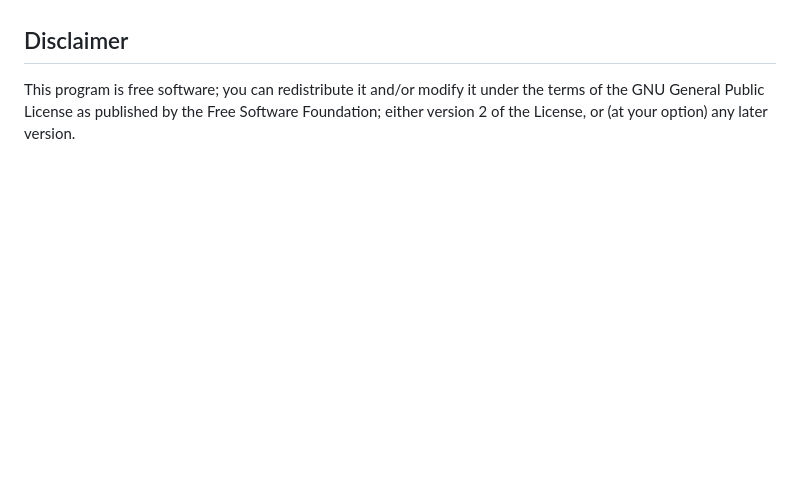
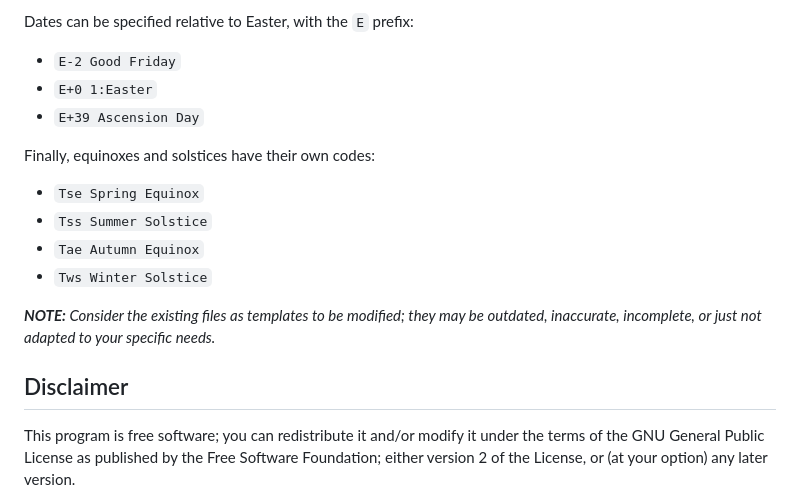
Before and after one commit to jwarlander/pycalendargen, a Markdown page: README.md, the part around the change printed below. Drawn GitHub-style; blank space fills up the shorter version.

```diff
--- a/README.md
+++ b/README.md
@@ -21,3 +60,18 @@ from the installation directory (so it will find the fonts).
+Dates can be specified relative to Easter, with the `E` prefix:
+
+-   `E-2 Good Friday`
+-   `E+0 1:Easter`
+-   `E+39 Ascension Day`
+
+Finally, equinoxes and solstices have their own codes:
+
+-   `Tse Spring Equinox`
+-   `Tss Summer Solstice`
+-   `Tae Autumn Equinox`
+-   `Tws Winter Solstice`
+
+_**NOTE:** Consider the existing files as templates to be modified; they may be
+outdated, inaccurate, incomplete, or just not adapted to your specific needs._
 
 Disclaimer
 ----------
```
Also changed, not shown: other parts of README.md (+43 -4 lines), doc/images/2018-03.jpg (added), 1 other file.
